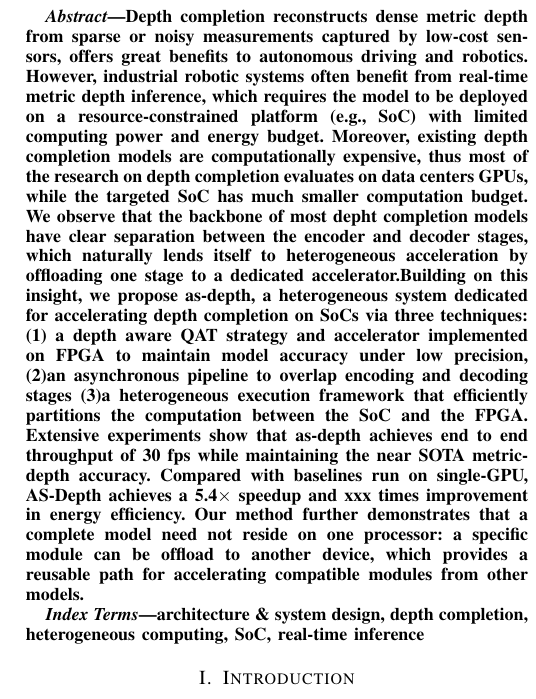
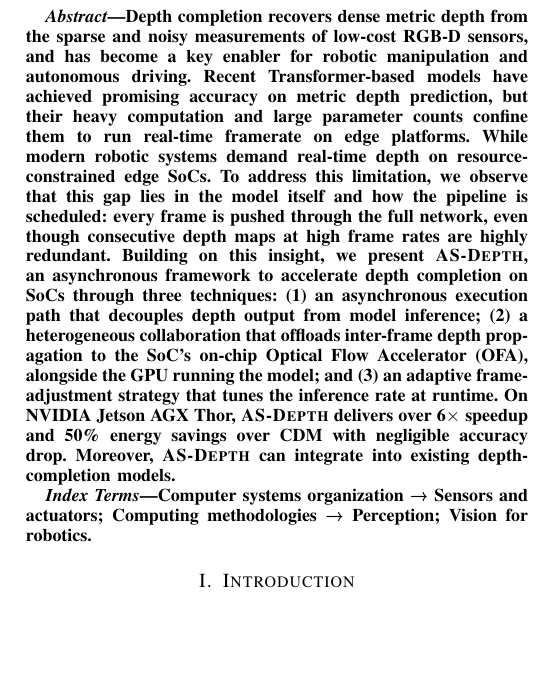
Before and after one commit to christysNotebook/2027DAC, a LaTeX paper (as-depth.tex): part of one column of page 1 of 6, cut so that both start at the same text, the shorter picture padded with empty space. Compiled offline with pdfLaTeX; a missing font is replaced by an installed copy or a similar font; a LaTeX package or settings file that is missing is left out.

Commit message:
abst update

```diff
--- a/as-depth.tex
+++ b/as-depth.tex
@@ -54,23 +54,42 @@ Anonymous}}
 
 \maketitle
 
+% Original draft (kept for reference):
+% Recent breakthrough in Depth completion models enables the reconstruction of dense metric depth from sparse or noisy measurements captured by low-cost sensors,
+% offering great benefits to autonomous driving and robotics.
+% Existing methods achieve promising accuracy with large Transformer-based architectures, which can make them diffcult to deploy for real-time near-sensor perception due to theTransformer-heavy computation and large parameter counts.
+% However, industrial robotic systems often require (1)real-time inference (2)deployment on resource-constrained platforms (e.g., SoC).
+% To address these limitations, we analyse the scheduling model of current depth completion pipeline and observe large temporal redundancies of continuous depth maps under high framerates.
+% Building on this insight, we propose as-depth, an asynchronous framework dedicated for accelerating depth completion on SoCs via three techniques: (1) an asynchronous path which decouples the frame display and model computation stages (2) a heteregeous hardware collaboration featured in Optical Flow Accelerator on SoC (3) an adaptive frame adjusment strategy.
+% Extensive experiments on depth completion tasks demonstrate over 6 $\times$ speedup and 50\% energy savings. We further show that as-depth can be integrated into otherexisting depth completion frameworks.
 \begin{abstract}
-Depth completion reconstructs dense metric depth from sparse or noisy measurements captured by low-cost sensors,
-offers great benefits to autonomous driving and robotics.
-However, industrial robotic systems often benefit from real-time metric depth inference,
-which requires the model to be deployed on a resource-constrained platform (e.g., SoC) with limited computing power and energy budget.
-Moreover, existing depth completion models are computationally expensive,
-thus most of the research on depth completion evaluates on data centers GPUs, while the targeted SoC has much smaller computation budget.
-We observe that the backbone of most depht completion models have clear separation between the encoder and decoder stages, which naturally lends itself to heterogeneous acceleration by offloading one stage to a dedicated accelerator.Building on this insight, we propose as-depth, a heterogeneous system dedicated for accelerating depth completion on SoCs via three techniques: (1) a depth aware QAT strategy and accelerator implemented on FPGA to maintain model accuracy under low precision, (2)an asynchronous pipeline to overlap encoding and decoding stages (3)a heterogeneous execution framework that efficiently partitions the computation between the SoC and the FPGA.
-Extensive experiments show that as-depth achieves end to end throughput of 30 fps while maintaining the near SOTA metric-depth accuracy.
-Compared with baselines run on single-GPU, AS-Depth achieves a 5.4$\times$ speedup and xxx times improvement in energy efficiency.
-Our method further demonstrates that a complete model need not reside on one processor:
-a specific module can be offload to another device,
-which provides a reusable path for accelerating compatible modules from other models.
+Depth completion recovers dense metric depth from the sparse and noisy
+measurements of low-cost RGB-D sensors, and has become a key enabler for
+robotic manipulation and autonomous driving.
+Recent Transformer-based models have achieved promising accuracy on metric depth prediction,
+but their heavy computation and large parameter counts confine them to
+run real-time framerate on edge platforms.
+While modern robotic systems demand real-time depth on resource-constrained
+edge SoCs.
+To address this limitation, we observe that this gap lies in the model itself and how the
+pipeline is scheduled: every frame is pushed through the full network, even
+though consecutive depth maps at high frame rates are highly redundant.
+Building on this insight, we present \system{}, an asynchronous framework to accelerate depth completion on SoCs through three techniques:
+(1)~an asynchronous execution path that decouples depth output from model
+inference;
+(2)~a heterogeneous collaboration that offloads inter-frame depth propagation
+to the SoC's on-chip Optical Flow Accelerator (OFA), alongside the GPU running
+the model; and
+(3)~an adaptive frame-adjustment strategy that tunes the inference rate at
+runtime.
+On NVIDIA Jetson AGX Thor, \system{} delivers over
+6$\times$ speedup and 50\% energy savings over CDM with negligible accuracy drop.
+Moreover, \system{} can integrate into existing depth-completion
+models.
 \end{abstract}
 
 \begin{IEEEkeywords}
-architecture \& system design, depth completion, heterogeneous computing, SoC, real-time inference
+Computer systems organization → Sensors and actuators; Computing methodologies → Perception; Vision for robotics.
 \end{IEEEkeywords}
 
 \input{sections/01-introduction}
```
Also changed, not shown: output/as-depth.pdf, as-depth.tex (2 more changed lines).
